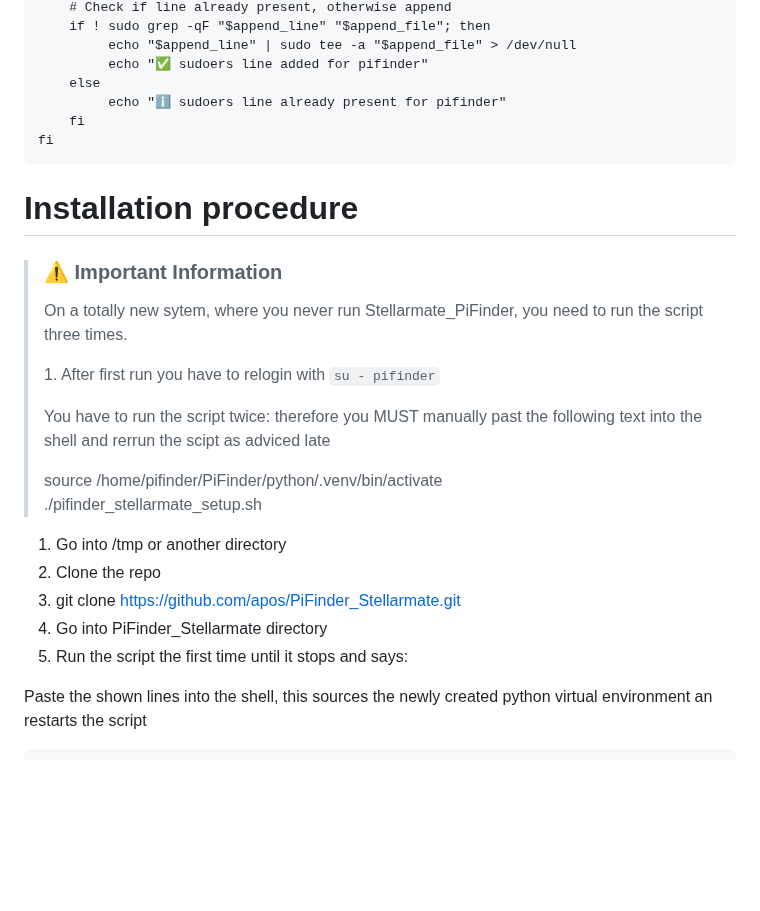
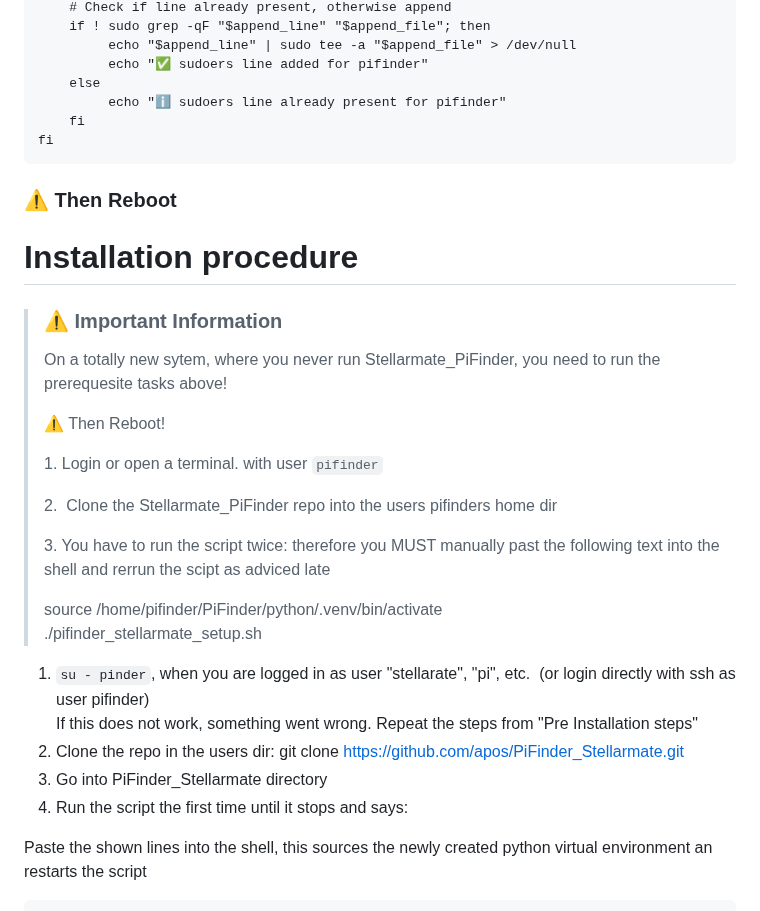
Before and after one commit to apos/PiFinder_Stellarmate, a Markdown page: README.md, the part around the change. GitHub-like rendering; blank space fills up the shorter version.

Commit message:
when new OS, first make user pifinder

````diff
--- a/README.md
+++ b/README.md
@@ -160,24 +160,30 @@ else
 fi
 ```
 
+### ⚠️ Then Reboot
+
 # Installation procedure
 
 > ### ⚠️ Important Information
 >
-> On a totally new sytem, where you never run Stellarmate\_PiFinder, you need to run the script three times.
+> On a totally new sytem, where you never run Stellarmate\_PiFinder, you need to run the prerequesite tasks above!
 >
-> 1\. After first run you have to relogin with `su - pifinder`
+> ⚠️ Then Reboot!
 >
-> You have to run the script twice: therefore you MUST manually past the following text into the shell and rerrun the scipt as adviced late
+> 1\. Login or open a terminal. with user `pifinder`
+>
+> 2\.  Clone the Stellarmate\_PiFinder repo into the users pifinders home dir
+>
+> 3\. You have to run the script twice: therefore you MUST manually past the following text into the shell and rerrun the scipt as adviced late
 >
 > source /home/pifinder/PiFinder/python/.venv/bin/activate
 > ./pifinder\_stellarmate\_setup.sh
 
-1.  Go into /tmp or another directory
-2.  Clone the repo
-3.  git clone https://github.com/apos/PiFinder_Stellarmate.git
-4.  Go into PiFinder\_Stellarmate directory
-5.  Run the script the first time until it stops and says:
+1.  `su - pinder`, when you are logged in as user "stellarate", "pi", etc.  (or login directly with ssh as user pifinder)
+    If this does not work, something went wrong. Repeat the steps from "Pre Installation steps"
+2.  Clone the repo in the users dir: git clone https://github.com/apos/PiFinder_Stellarmate.git
+3.  Go into PiFinder\_Stellarmate directory
+4.  Run the script the first time until it stops and says:
 
 Paste the shown lines into the shell, this sources the newly created python virtual environment an restarts the script
 
````
